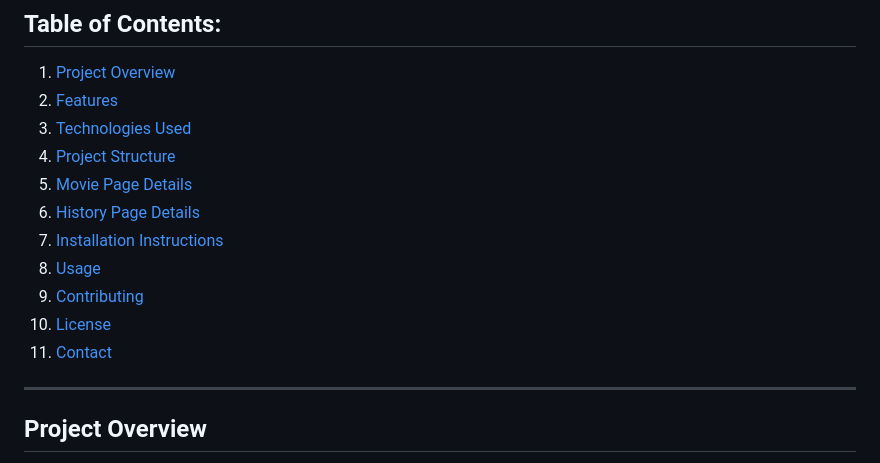
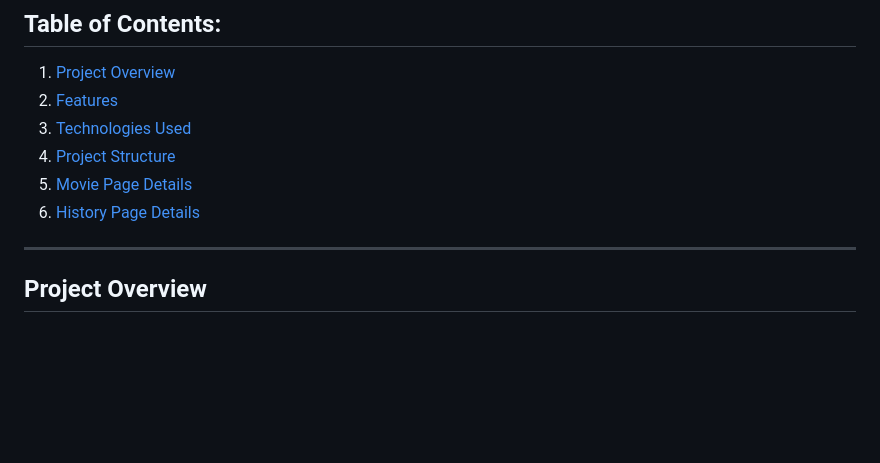
Before and after one commit to nourakram1/MovieZone, a Markdown page: README.md, the part around the change. Rendered like a GitHub page; blank space fills up the shorter version.

```diff
--- a/README.md
+++ b/README.md
@@ -15,11 +15,6 @@
 4. [Project Structure](#project-structure)
 5. [Movie Page Details](#movie-page-details)
 6. [History Page Details](#history-page-details)
-7. [Installation Instructions](#installation-instructions)
-8. [Usage](#usage)
-9. [Contributing](#contributing)
-10. [License](#license)
-11. [Contact](#contact)
 
 ---
 
```
